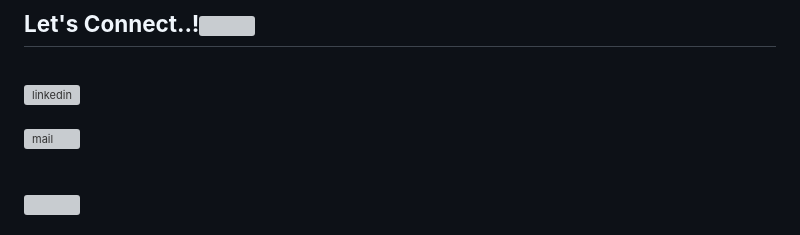
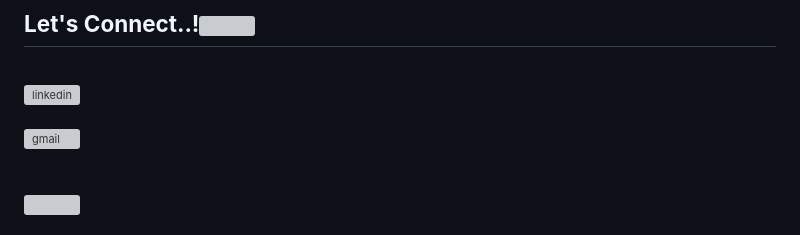
Before and after one commit to alvimdev/alvimdev, a Markdown page: README.md, the part around the change. Drawn GitHub-style; grey boxes are pictures that could not be loaded.

```diff
--- a/README.md
+++ b/README.md
@@ -109,8 +109,8 @@
   <img src="https://proinfluent.b-cdn.net/wp-content/uploads/2019/05/Logo-LinkedIn-blanc.png" alt=linkedin style="margin-bottom: 20px; ;height: 30px"/>
 </a>
   <br><br>
-<a href"mailto:alvim103@gmail.com" target="_blank">
-  <img src="https://logodownload.org/wp-content/uploads/2018/03/gmail-logo-1-1.png" t="mail" alt="mail" style="margin-bottom: 5px; height: 26px"/>
+<a href="mailto:alvim103@gmail.com" target="_blank">
+  <img src="https://logodownload.org/wp-content/uploads/2018/03/gmail-logo-1-1.png" t="mail" alt="gmail" style="margin-bottom: 5px; height: 26px"/>
 </a>
 
 <br>
```
